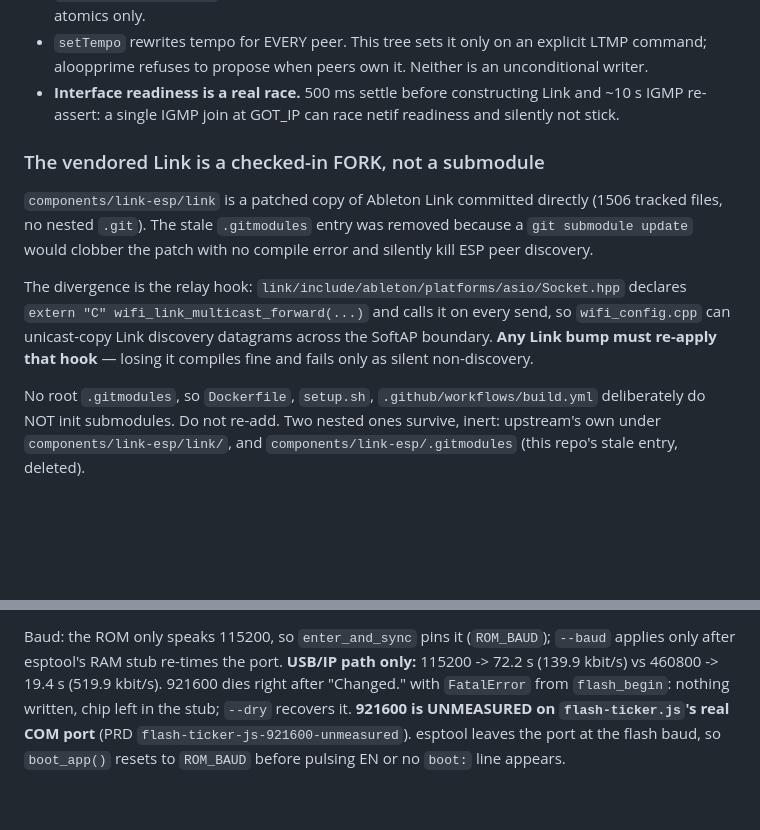
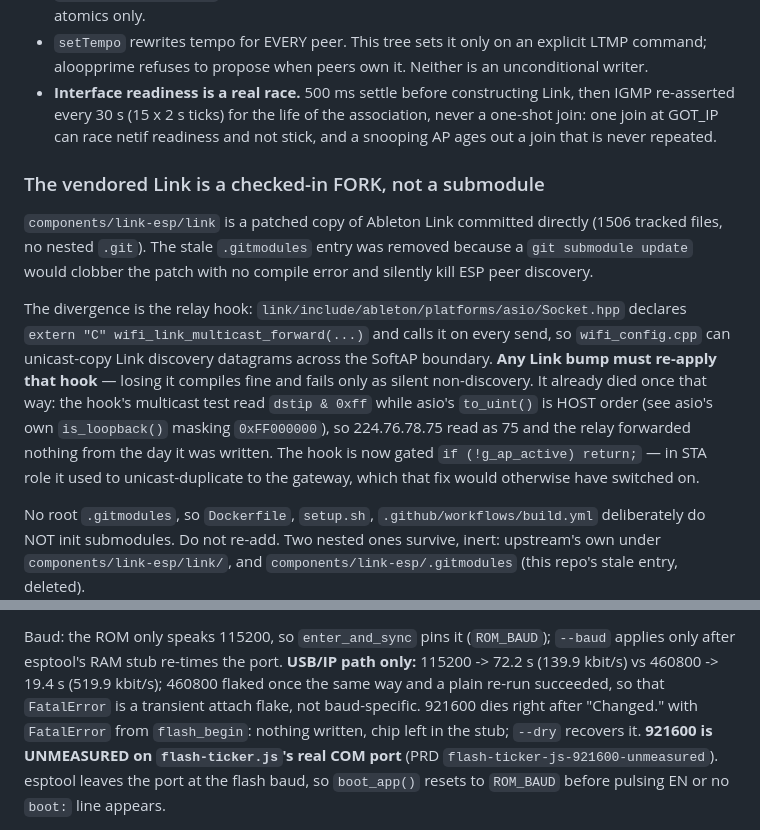
Before and after one commit to lanmower/esp-idf-link, a Markdown page: AGENTS.md, 2 parts joined by grey strips. Rendered like a GitHub page; blank space fills up the shorter version.

Commit message:
docs(agents): IGMP re-assert is periodic, relay hook byte-order defect, 460800 flake
- IGMP is re-asserted every 30 s for the life of the association (15 x 2 s
  supervisor ticks), not five joins then never again: an IGMP-snooping AP ages
  out a one-shot membership and the box sits associated but permanently deaf.
- Record that the vendored-Link relay hook was dead from the day it was written:
  is_ipv4_multicast_dst read dstip & 0xff while asio to_uint() is host order, so
  224.76.78.75 read as 75. Also record why the hook is now gated to AP role.
- "No more data to read" also happens at 460800, not only 921600: it is a
  transient attach flake, not baud-specific.

Witnessed on-device after flashing 2be0f0a: Link diag dst=224.76.78.75:20808
(plus unicast peer port), peers=1 for the whole 90 s window, IGMP re-asserting
on a 30 s period.

Co-Authored-By: Claude Code <noreply@anthropic.com>

```diff
--- a/AGENTS.md
+++ b/AGENTS.md
@@ -75,9 +75,10 @@ election scan on a longer stationless interval. Not changed yet.
 - `setTempo` rewrites tempo for EVERY peer. This tree sets it only on an explicit
   LTMP command; aloopprime refuses to propose when peers own it. Neither is an
   unconditional writer.
-- **Interface readiness is a real race.** 500 ms settle before constructing Link
-  and ~10 s IGMP re-assert: a single IGMP join at GOT_IP can race netif readiness
-  and silently not stick.
+- **Interface readiness is a real race.** 500 ms settle before constructing Link,
+  then IGMP re-asserted every 30 s (15 x 2 s ticks) for the life of the
+  association, never a one-shot join: one join at GOT_IP can race netif readiness
+  and not stick, and a snooping AP ages out a join that is never repeated.
 
 ### The vendored Link is a checked-in FORK, not a submodule
 
@@ -90,7 +91,12 @@ The divergence is the relay hook: `link/include/ableton/platforms/asio/Socket.hp
 declares `extern "C" wifi_link_multicast_forward(...)` and calls it on every send,
 so `wifi_config.cpp` can unicast-copy Link discovery datagrams across the SoftAP
 boundary. **Any Link bump must re-apply that hook** — losing it compiles fine and
-fails only as silent non-discovery.
+fails only as silent non-discovery. It already died once that way: the hook's
+multicast test read `dstip & 0xff` while asio's `to_uint()` is HOST order (see
+asio's own `is_loopback()` masking `0xFF000000`), so 224.76.78.75 read as 75 and
+the relay forwarded nothing from the day it was written. The hook is now gated
+`if (!g_ap_active) return;` — in STA role it used to unicast-duplicate to the
+gateway, which that fix would otherwise have switched on.
 
 No root `.gitmodules`, so `Dockerfile`, `setup.sh`, `.github/workflows/build.yml`
 deliberately do NOT init submodules. Do not re-add. Two nested ones survive,
@@ -200,8 +206,9 @@ output). Then `hs(HOLD_EN)` -> short drain -> `hs(RELEASE_BOTH)` resets the boar
 
 Baud: the ROM only speaks 115200, so `enter_and_sync` pins it (`ROM_BAUD`);
 `--baud` applies only after esptool's RAM stub re-times the port. **USB/IP path
-only:** 115200 -> 72.2 s (139.9 kbit/s) vs 460800 -> 19.4 s (519.9 kbit/s).
-921600 dies right after "Changed." with `FatalError` from `flash_begin`: nothing
+only:** 115200 -> 72.2 s (139.9 kbit/s) vs 460800 -> 19.4 s (519.9 kbit/s);
+460800 flaked once the same way and a plain re-run succeeded, so that `FatalError`
+is a transient attach flake, not baud-specific. 921600 dies right after "Changed." with `FatalError` from `flash_begin`: nothing
 written, chip left in the stub; `--dry` recovers it. **921600 is UNMEASURED on
 `flash-ticker.js`'s real COM port** (PRD `flash-ticker-js-921600-unmeasured`).
 esptool leaves the port at the flash baud, so `boot_app()` resets to `ROM_BAUD`
```
